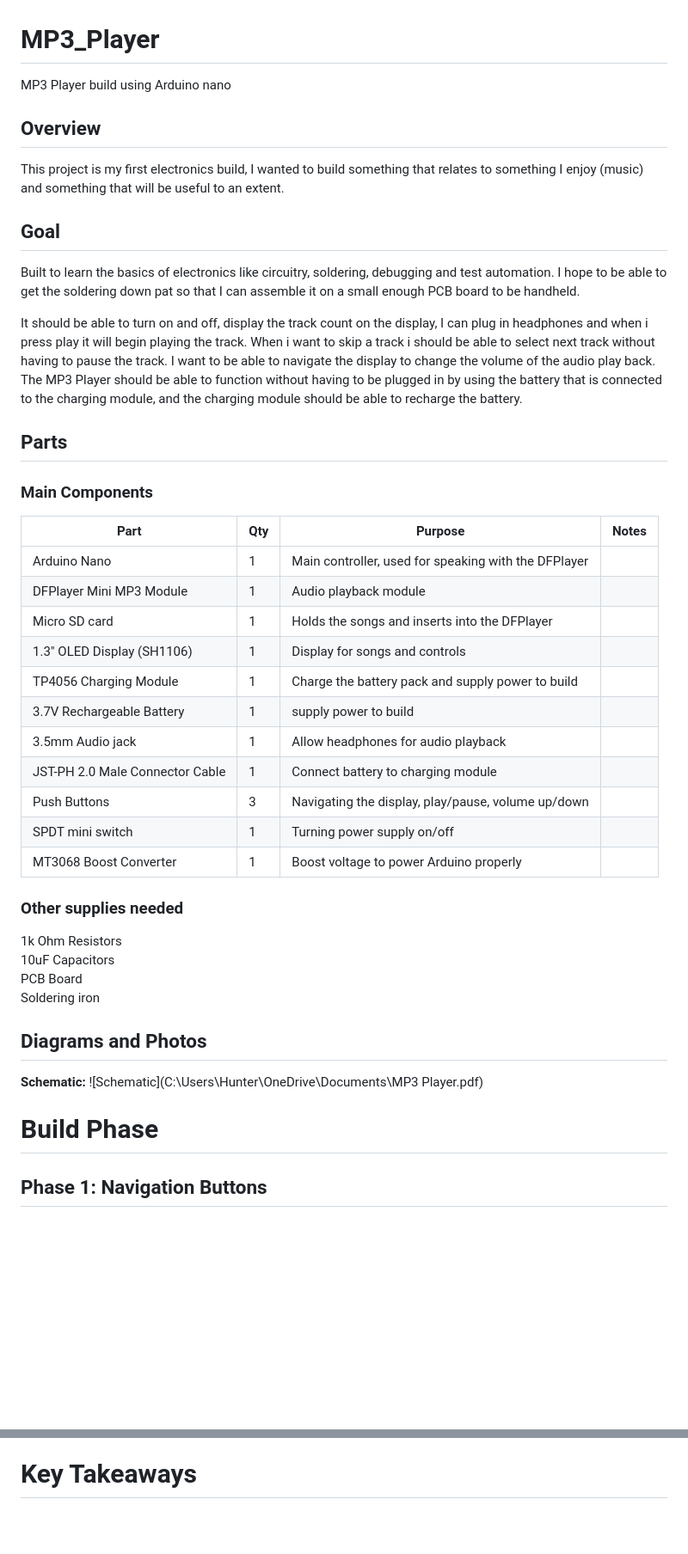
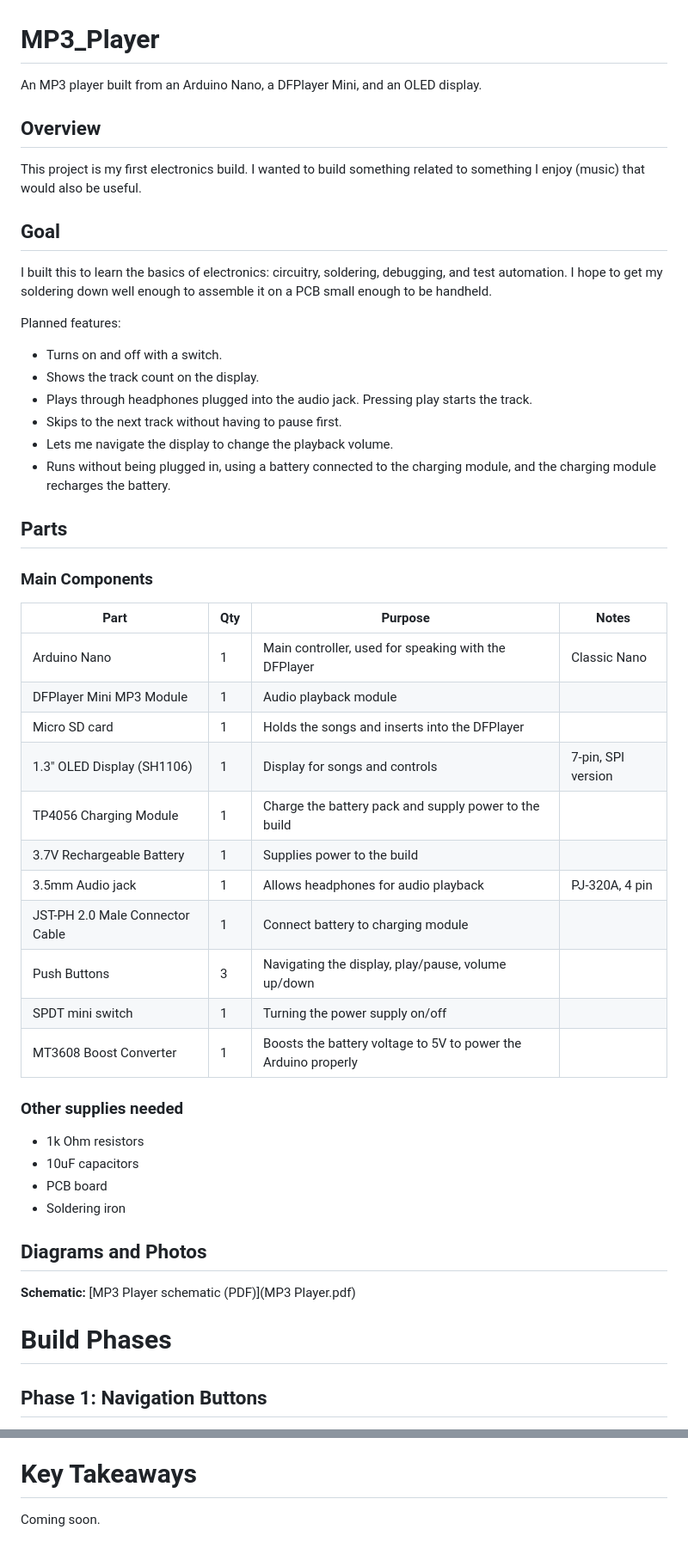
Before and after one commit to hPeterPan/MP3_Player, a Markdown page: README.md, 2 parts joined by grey strips. Shown at 86% size. Drawn GitHub-style; blank space fills up the shorter version.

```diff
--- a/README.md
+++ b/README.md
@@ -1,47 +1,51 @@
 # MP3_Player
 
-MP3 Player build using Arduino nano
+An MP3 player built from an Arduino Nano, a DFPlayer Mini, and an OLED display.
 
 ## Overview
 
-This project is my first electronics build, I wanted to build something that relates to something I enjoy (music) and something that will be useful to an extent.
+This project is my first electronics build. I wanted to build something related to something I enjoy (music) that would also be useful.
 
 ## Goal
 
-Built to learn the basics of electronics like circuitry, soldering, debugging and test automation. I hope to be able to get the soldering down pat so that I can assemble it on a small enough PCB board to be handheld.
+I built this to learn the basics of electronics: circuitry, soldering, debugging, and test automation. I hope to get my soldering down well enough to assemble it on a PCB small enough to be handheld.
 
-It should be able to turn on and off, display the track count on the display, I can plug in headphones and when i press play it will begin playing the track. When i want to skip a track i should be able to select next track without having to pause the track. I want to be able to navigate the display to change the volume of the audio play back. The MP3 Player should be able to function without having to be plugged in by using the battery that is connected to the charging module, and the charging module should be able to recharge the battery.
-
+Planned features:
+- Turns on and off with a switch.
+- Shows the track count on the display.
+- Plays through headphones plugged into the audio jack. Pressing play starts the track.
+- Skips to the next track without having to pause first.
+- Lets me navigate the display to change the playback volume.
+- Runs without being plugged in, using a battery connected to the charging module, and the charging module recharges the battery.
 ## Parts
 
 ### Main Components
 
-| **Part**                            | **Qty** | **Purpose**                                              | **Notes** |
-| ------------------------------- | --- | ---------------------------------------------------- | ----- |
-| Arduino Nano                    | 1   | Main controller, used for speaking with the DFPlayer |       |
-| DFPlayer Mini MP3 Module        | 1   | Audio playback module                                |       |
-| Micro SD card                   | 1   | Holds the songs and inserts into the DFPlayer        |       |
-| 1.3" OLED Display (SH1106) | 1   | Display for songs and controls                       |       |
-| TP4056 Charging Module          | 1   | Charge the battery pack and supply power to build    |       |
-| 3.7V Rechargeable Battery       | 1   | supply power to build                                |       |
-| 3.5mm Audio jack                | 1   | Allow headphones for audio playback                  |       |
-| JST-PH 2.0 Male Connector Cable | 1   | Connect battery to charging module                   |       |
-| Push Buttons                    | 3   | Navigating the display, play/pause, volume up/down   |       |
-| SPDT mini switch                | 1   | Turning power supply on/off                          |       |
-| MT3068 Boost Converter          | 1   | Boost voltage to power Arduino properly              |       |
+| **Part** | **Qty** | **Purpose** | **Notes** |
+| --- | --- | --- | --- |
+| Arduino Nano | 1 | Main controller, used for speaking with the DFPlayer | Classic Nano |
+| DFPlayer Mini MP3 Module | 1 | Audio playback module | |
+| Micro SD card | 1 | Holds the songs and inserts into the DFPlayer | |
+| 1.3" OLED Display (SH1106) | 1 | Display for songs and controls | 7-pin, SPI version |
+| TP4056 Charging Module | 1 | Charge the battery pack and supply power to the build | |
+| 3.7V Rechargeable Battery | 1 | Supplies power to the build | |
+| 3.5mm Audio jack | 1 | Allows headphones for audio playback | PJ-320A, 4 pin |
+| JST-PH 2.0 Male Connector Cable | 1 | Connect battery to charging module | |
+| Push Buttons | 3 | Navigating the display, play/pause, volume up/down | |
+| SPDT mini switch | 1 | Turning the power supply on/off | |
+| MT3608 Boost Converter | 1 | Boosts the battery voltage to 5V to power the Arduino properly | |
 
 ### Other supplies needed
 
-1k Ohm Resistors\
-10uF Capacitors\
-PCB Board\
-Soldering iron
-
+- 1k Ohm resistors
+- 10uF capacitors
+- PCB board
+- Soldering iron
 ## Diagrams and Photos
 
-**Schematic:** ![Schematic](C:\Users\Hunter\OneDrive\Documents\MP3 Player.pdf)
+**Schematic:** [MP3 Player schematic (PDF)](MP3 Player.pdf)
 
-# Build Phase
+# Build Phases
 
 ## Phase 1: Navigation Buttons
 
@@ -153 +156,3 @@ U8G2_SH1106_128X64_NONAME_F_4W_SW_SPI u8g2(U8G2_R0, 13, 11, A2, A1, A0);
 # Key Takeaways
+
+Coming soon.
```
Also changed, not shown: other parts of README.md (+21 -22 lines), Images/Phase2_Display.jpeg (added), Images/Serial Monitor.png (added), 3 other files.
